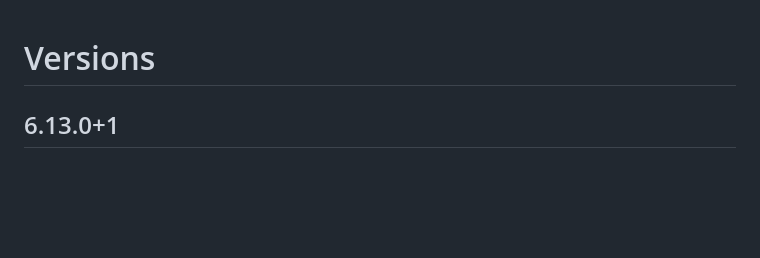
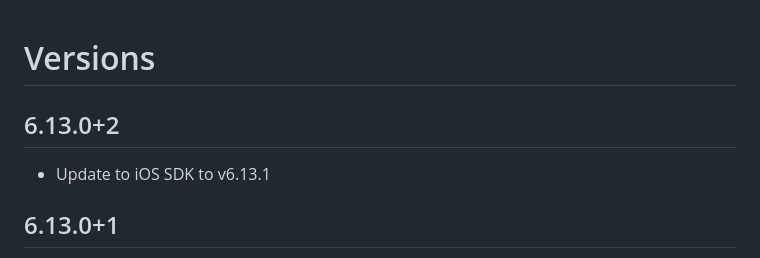
Before and after one commit to AppsFlyerSDK/appsflyer-flutter-plugin, a Markdown page: CHANGELOG.md, the part around the change. GitHub-like rendering; blank space fills up the shorter version.

```diff
--- a/CHANGELOG.md
+++ b/CHANGELOG.md
@@ -1,4 +1,6 @@
 # Versions
+## 6.13.0+2
+- Update to iOS SDK to v6.13.1
 ## 6.13.0+1
 - Added enableTCFDataCollection , setConsentData with AppsFlyerConsent class
 - Added new boolean option to AppsFlyerOption class , manualStart
```
